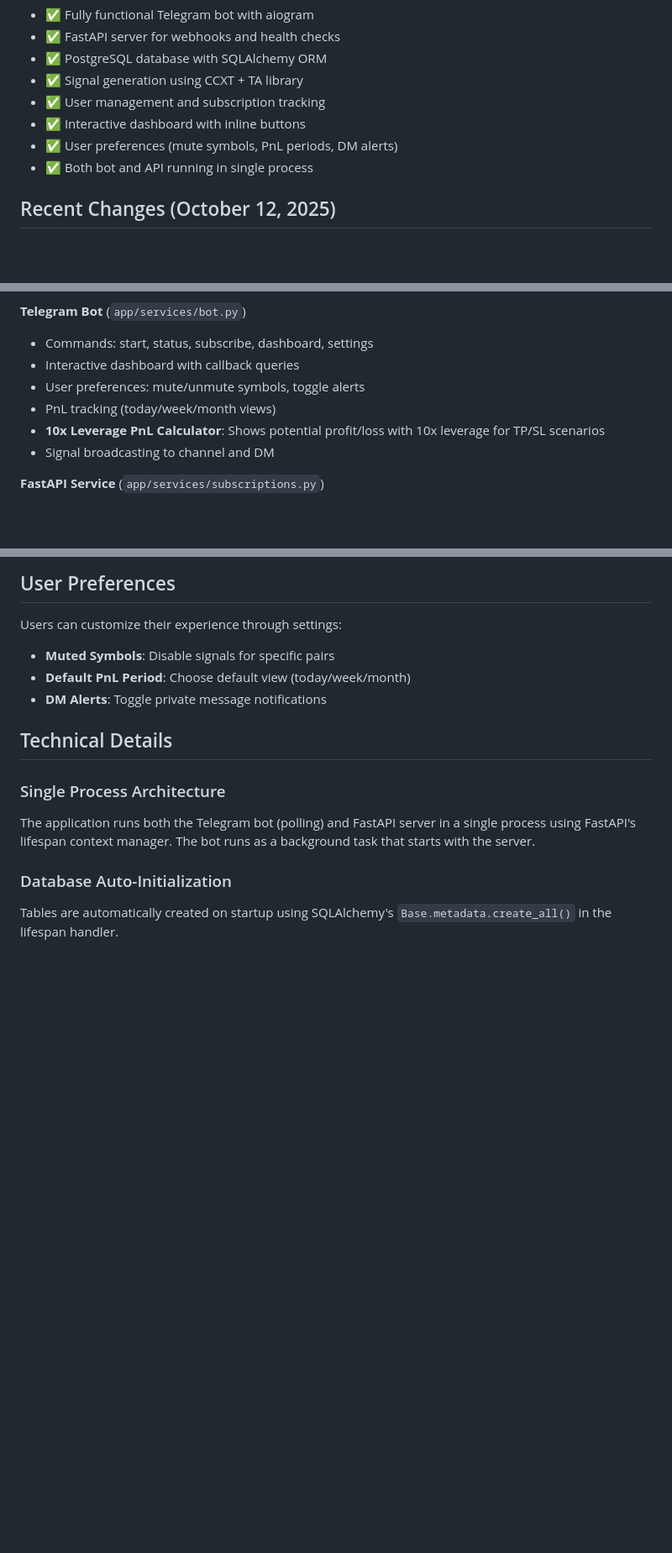
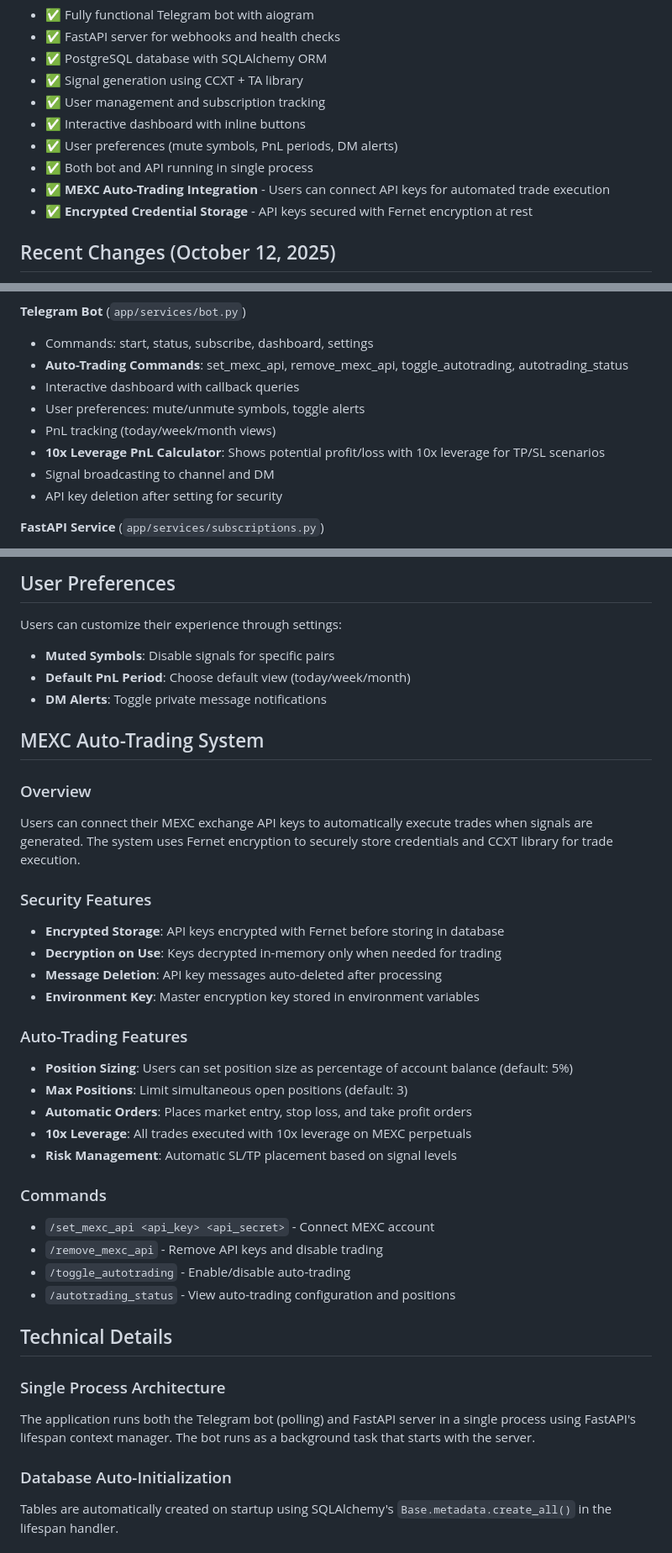
Before and after one commit to calwhel/calsbot, a Markdown page: replit.md, 3 parts joined by grey strips. Shown at 84% size. Rendered like a GitHub page; blank space fills up the shorter version.

Commit message:
Add MEXC auto-trading and secure API key storage
Integrate MEXC auto-trading with Fernet encryption for API keys and add corresponding commands and services.

Replit-Commit-Author: Agent
Replit-Commit-Session-Id: eefa8679-cae4-4c68-9133-cfcb1b4c93c5
Replit-Commit-Checkpoint-Type: full_checkpoint
Replit-Commit-Screenshot-Url: https://storage.googleapis.com/screenshot-production-us-central1/17201325-775a-4a28-aab3-d2c9cf413651/eefa8679-cae4-4c68-9133-cfcb1b4c93c5/Y3RRFgL

```diff
--- a/replit.md
+++ b/replit.md
@@ -12,6 +12,8 @@ A Python-based Telegram bot that generates and broadcasts cryptocurrency perpetu
 - ✅ Interactive dashboard with inline buttons
 - ✅ User preferences (mute symbols, PnL periods, DM alerts)
 - ✅ Both bot and API running in single process
+- ✅ **MEXC Auto-Trading Integration** - Users can connect API keys for automated trade execution
+- ✅ **Encrypted Credential Storage** - API keys secured with Fernet encryption at rest
 
 ## Recent Changes (October 12, 2025)
 - Built complete crypto signals bot from scratch
@@ -61,11 +69,13 @@ start.sh                   # Startup script
 
 **Telegram Bot** (`app/services/bot.py`)
 - Commands: start, status, subscribe, dashboard, settings
+- **Auto-Trading Commands**: set_mexc_api, remove_mexc_api, toggle_autotrading, autotrading_status
 - Interactive dashboard with callback queries
 - User preferences: mute/unmute symbols, toggle alerts
 - PnL tracking (today/week/month views)
 - **10x Leverage PnL Calculator**: Shows potential profit/loss with 10x leverage for TP/SL scenarios
 - Signal broadcasting to channel and DM
+- API key deletion after setting for security
 
 **FastAPI Service** (`app/services/subscriptions.py`)
 - Health endpoint: GET /health
@@ -102,6 +113,30 @@ Users can customize their experience through settings:
 - **Muted Symbols**: Disable signals for specific pairs
 - **Default PnL Period**: Choose default view (today/week/month)
 - **DM Alerts**: Toggle private message notifications
+
+## MEXC Auto-Trading System
+
+### Overview
+Users can connect their MEXC exchange API keys to automatically execute trades when signals are generated. The system uses Fernet encryption to securely store credentials and CCXT library for trade execution.
+
+### Security Features
+- **Encrypted Storage**: API keys encrypted with Fernet before storing in database
+- **Decryption on Use**: Keys decrypted in-memory only when needed for trading
+- **Message Deletion**: API key messages auto-deleted after processing
+- **Environment Key**: Master encryption key stored in environment variables
+
+### Auto-Trading Features
+- **Position Sizing**: Users can set position size as percentage of account balance (default: 5%)
+- **Max Positions**: Limit simultaneous open positions (default: 3)
+- **Automatic Orders**: Places market entry, stop loss, and take profit orders
+- **10x Leverage**: All trades executed with 10x leverage on MEXC perpetuals
+- **Risk Management**: Automatic SL/TP placement based on signal levels
+
+### Commands
+- `/set_mexc_api <api_key> <api_secret>` - Connect MEXC account
+- `/remove_mexc_api` - Remove API keys and disable trading
+- `/toggle_autotrading` - Enable/disable auto-trading
+- `/autotrading_status` - View auto-trading configuration and positions
 
 ## Technical Details
 
```
Also changed, not shown: other parts of replit.md (+10 -3 lines).
